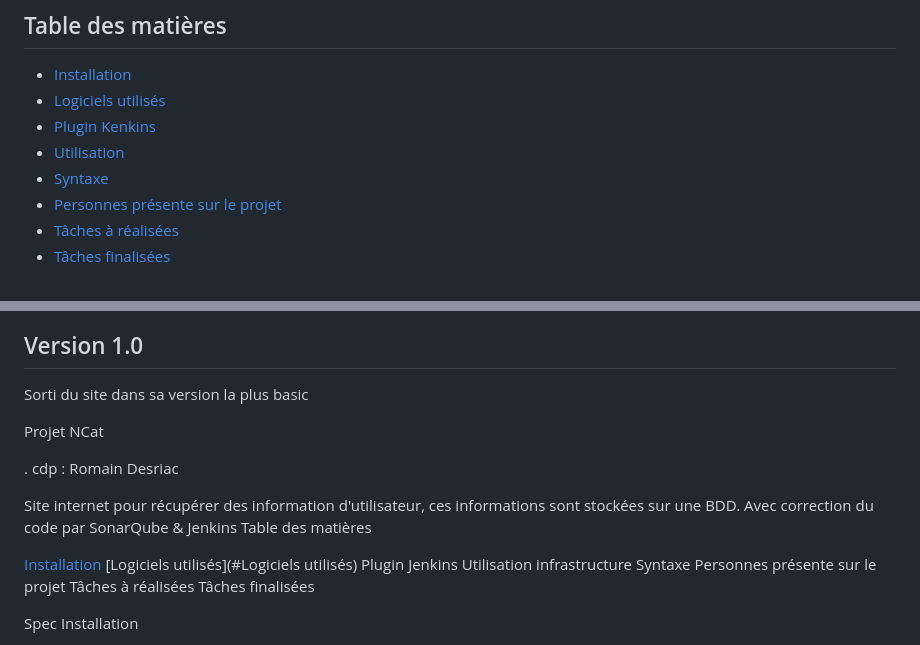
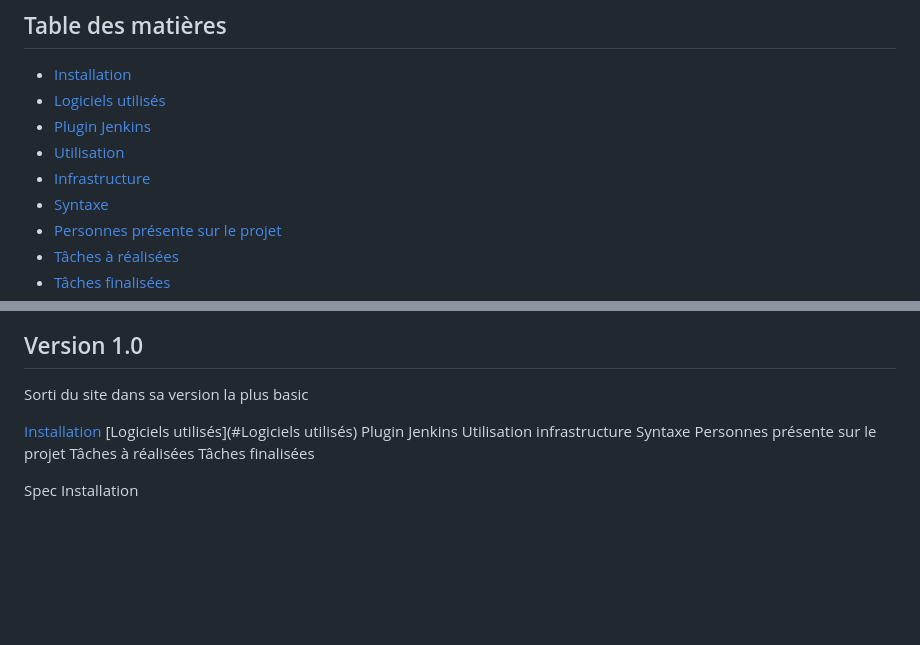
Before and after one commit to m00nl1ght27/QUALITE, a Markdown page: README.md, 2 parts joined by grey strips. Drawn GitHub-style; blank space fills up the shorter version.

```diff
--- a/README.md
+++ b/README.md
@@ -8,8 +8,9 @@ Site internet pour récupérer des information d'utilisateur, ces informations s
 
 - [Installation](#installation)
 - [Logiciels utilisés](#Logiciels)
-- [Plugin Kenkins](#Plugins)
+- [Plugin Jenkins](#Plugins)
 - [Utilisation](#utilisation)
+- [Infrastructure](#Infrastructure)
 - [Syntaxe](#syntaxe)
 - [Personnes présente sur le projet](#Personnes)
 - [Tâches à réalisées](#A_faire)
@@ -81,13 +82,6 @@ Sorti du site dans sa version la plus basic
 
 
 
-Projet NCat
-
-.
-cdp : Romain Desriac
-
-Site internet pour récupérer des information d'utilisateur, ces informations sont stockées sur une BDD. Avec correction du code par SonarQube & Jenkins
-Table des matières
 
 [Installation](#Installation)
 [Logiciels utilisés](#Logiciels utilisés)
```
